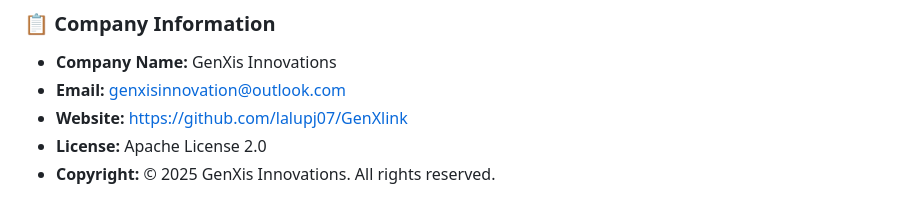
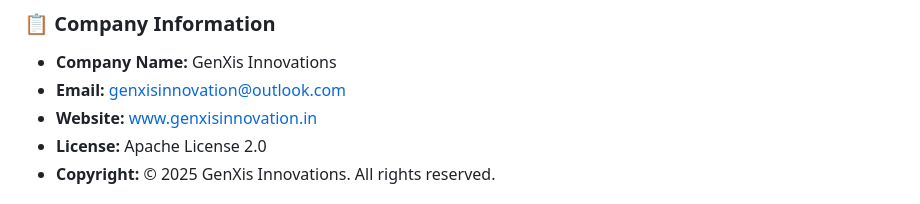
Before and after one commit to lalupj07/FamBudget, a Markdown page: README.md, the part around one of its changes. GitHub-like rendering.

Commit message:
Update company website to www.genxisinnovation.in

```diff
--- a/README.md
+++ b/README.md
@@ -332,7 +332,7 @@ Open FamBudget from Start Menu or Desktop shortcut
 
 - **Company Name:** GenXis Innovations
 - **Email:** genxisinnovation@outlook.com
-- **Website:** https://github.com/lalupj07/GenXlink
+- **Website:** www.genxisinnovation.in
 - **License:** Apache License 2.0
 - **Copyright:** © 2025 GenXis Innovations. All rights reserved.
 
```
Also changed, not shown: other parts of README.md (+1 -1 lines).
